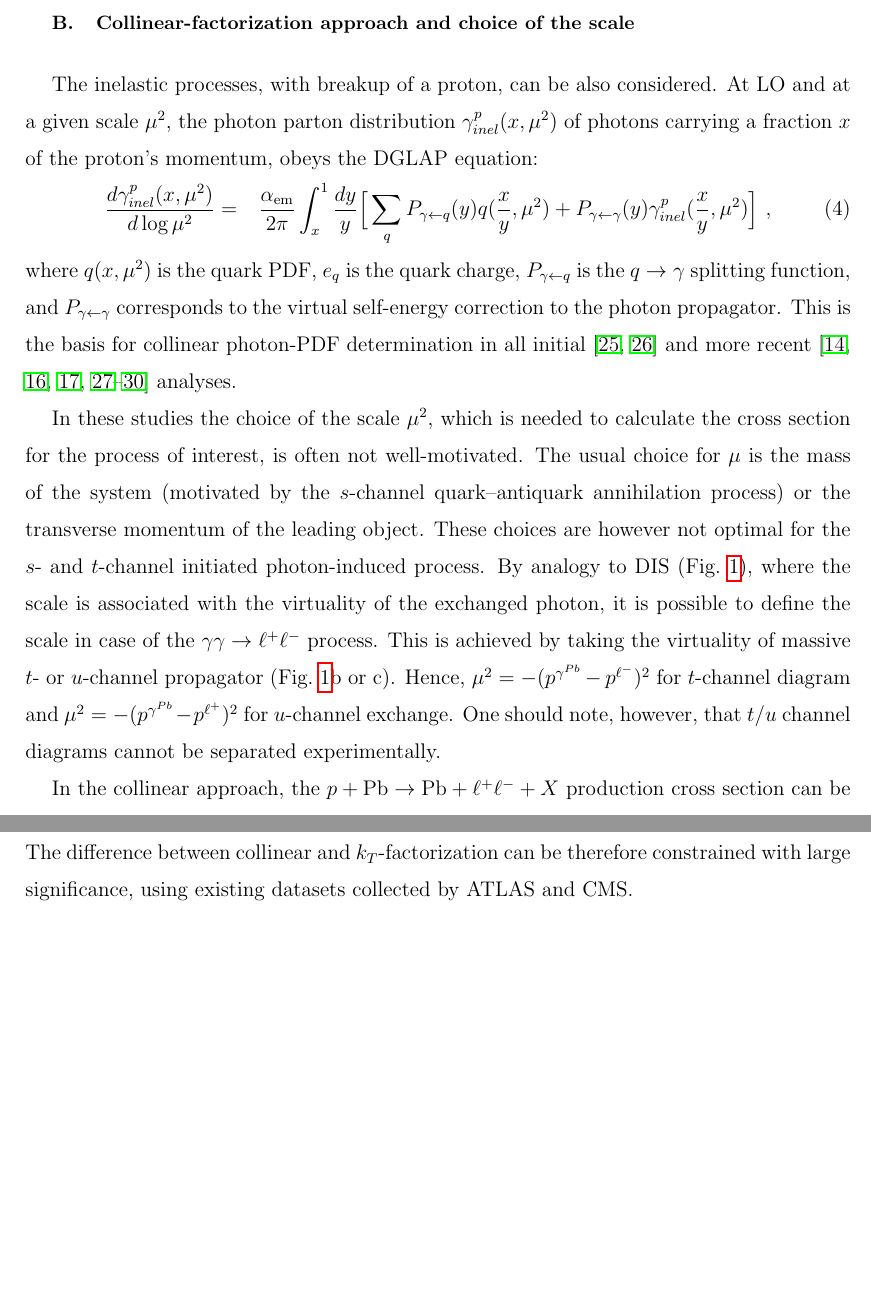
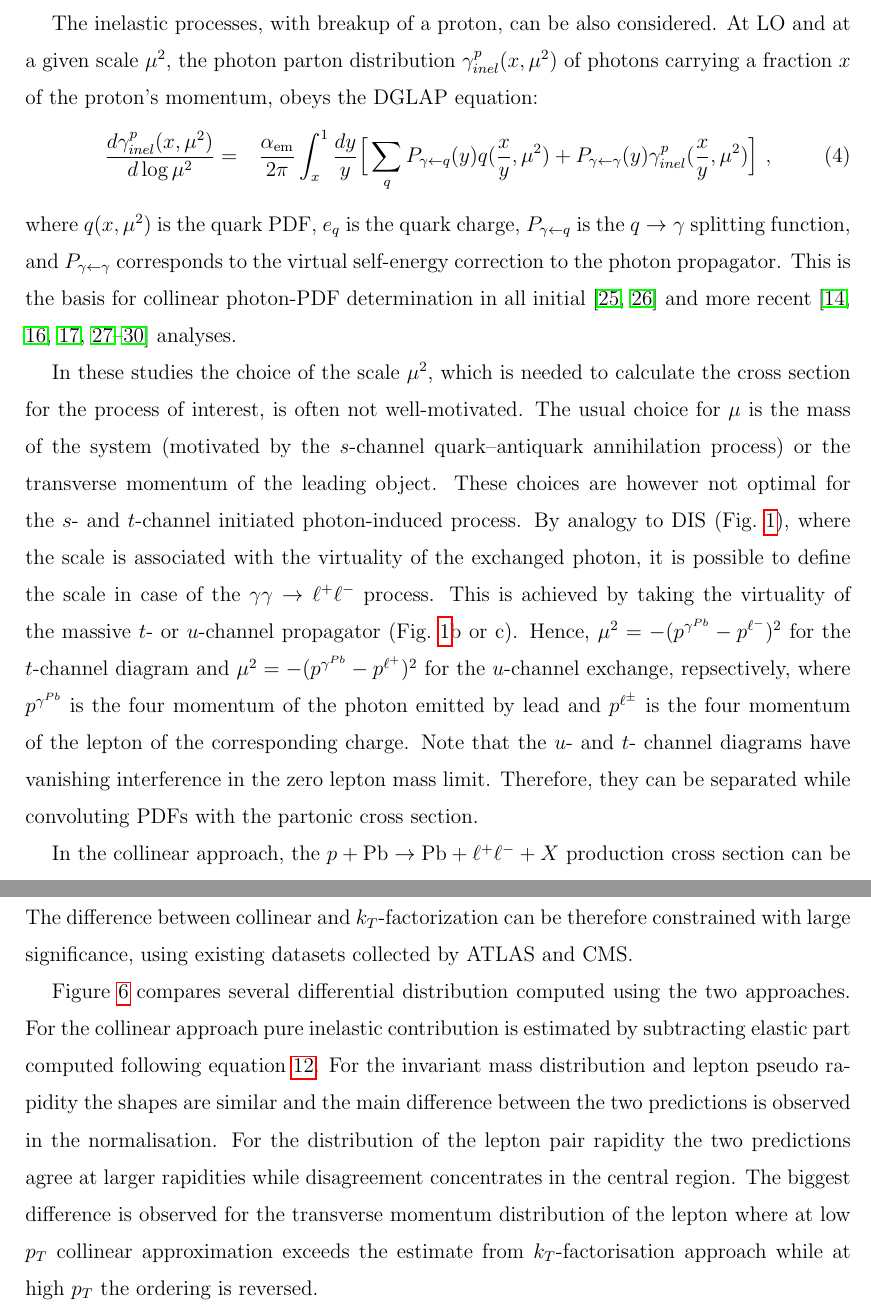
Before and after one commit to mdyndal/pPb, a LaTeX paper (main.tex, which reads sections/discussion.tex, sections/formalism.tex): two parts of pages 4 and 14 of 20, joined at a grey line, cut at the place of the change, the shorter picture padded with empty space. Compiled offline with pdfLaTeX.

Commit message:
Improve discussion of the t- vs u- scale definition (no interference), also add discussion of the kt vs collinear distributions in the discussion section

```diff
--- a/sections/discussion.tex
+++ b/sections/discussion.tex
@@ -48,3 +48,11 @@ for LUX-like $F_2+F_L$ photon PDF with $k_T$-factorization.
 Four differential distributions are shown (from top to bottom): invariant mass of lepton pair, pair rapidity, transverse momentum of negatively-charged lepton and its pseudorapidity. Figures on the right show the ratios to LUXqed17 PDF.}
 \label{fig:inc_cut_kt}
 \end{figure}
+
+Figure~\ref{fig:inc_cut_kt} compares several differential distribution computed using the two approaches. For the collinear approach pure inelastic contribution is estimated by
+subtracting elastic part computed following equation~\ref{eq:elasticRenat}.
+For the invariant mass distribution and lepton pseudo rapidity the shapes are similar and
+the main difference between the two predictions is observed in the normalisation.
+For the distribution of the lepton pair rapidity the two predictions agree at larger rapidities while disagreement concentrates
+in the central region. The biggest difference is observed for the transverse momentum distribution of the lepton where at low $p_T$ collinear approximation exceeds the estimate
+from $k_T$-factorisation approach while at high $p_T$ the ordering is reversed.
--- a/sections/formalism.tex
+++ b/sections/formalism.tex
@@ -161,10 +161,12 @@ In these studies the choice of the scale $\mu^2$, which is needed to calculate t
 %The usual choice for $\mu$ is the mass of the system from hard interaction, or the transverse momentum of the leading object.
 The usual choice for $\mu$ is the mass of the system (motivated by the $s$-channel quark--antiquark annihilation process) or the transverse momentum of the leading object.
 These choices are however not optimal for the $s$- and $t$-channel initiated photon-induced process.
-By analogy to DIS (Fig.~\ref{fig:diagrams}), where the scale is associated with the virtuality of the exchanged photon, it is possible to define the scale in case of the $\gamma\gamma\rightarrow\ell^+\ell^-$ process.
-This is achieved by taking the virtuality of massive $t$- or $u$-channel propagator (Fig.~\ref{fig:diagrams}b or c).
-Hence, $\mu^2 = -(p^{\gamma^{Pb}}-p^{\ell^-})^2$ for $t$-channel diagram and $\mu^2 = -(p^{\gamma^{Pb}}-p^{\ell^+})^2$ for $u$-channel exchange.
-One should note, however, that $t$/$u$ channel diagrams cannot be separated experimentally.
+By analogy to DIS (Fig.~\ref{fig:diagrams}), where the scale is associated with the virtuality of the exchanged photon,
+it is possible to define the scale in case of the $\gamma\gamma\rightarrow\ell^+\ell^-$ process.
+This is achieved by taking the virtuality of the massive $t$- or $u$-channel propagator (Fig.~\ref{fig:diagrams}b or c).
+Hence, $\mu^2 = -(p^{\gamma^{Pb}}-p^{\ell^-})^2$ for the $t$-channel diagram and $\mu^2 = -(p^{\gamma^{Pb}}-p^{\ell^+})^2$ for the $u$-channel exchange, repsectively, where $p^{\gamma^{Pb}}$ is the four momentum
+of the photon emitted by lead and $p^{\ell^{\pm}}$ is the four momentum of the lepton of the corresponding charge.
+Note that the $u$- and $t$- channel diagrams have vanishing interference in the zero lepton mass limit. Therefore, they can be separated  while convoluting PDFs with the partonic cross section.
 %In this case, on can use the average $p_T$ of the leptons with appropriate uncertainty.
 
 %In the complete set of DGLAP equations this photon density is then again coupled to the quark and antiquark
```
Also changed, not shown: sections/collinear_renat.tex (+1 -1 lines), main.pdf.
